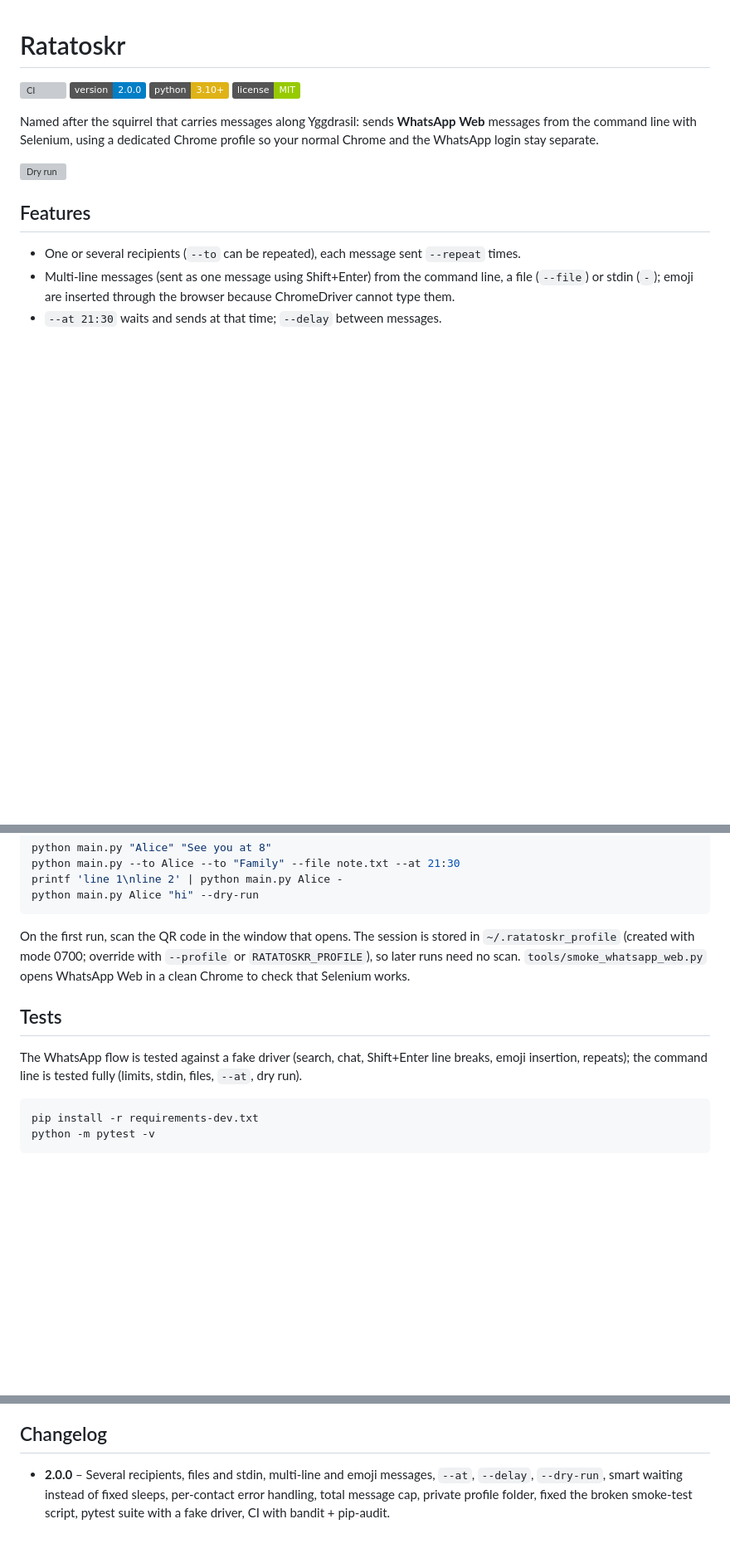
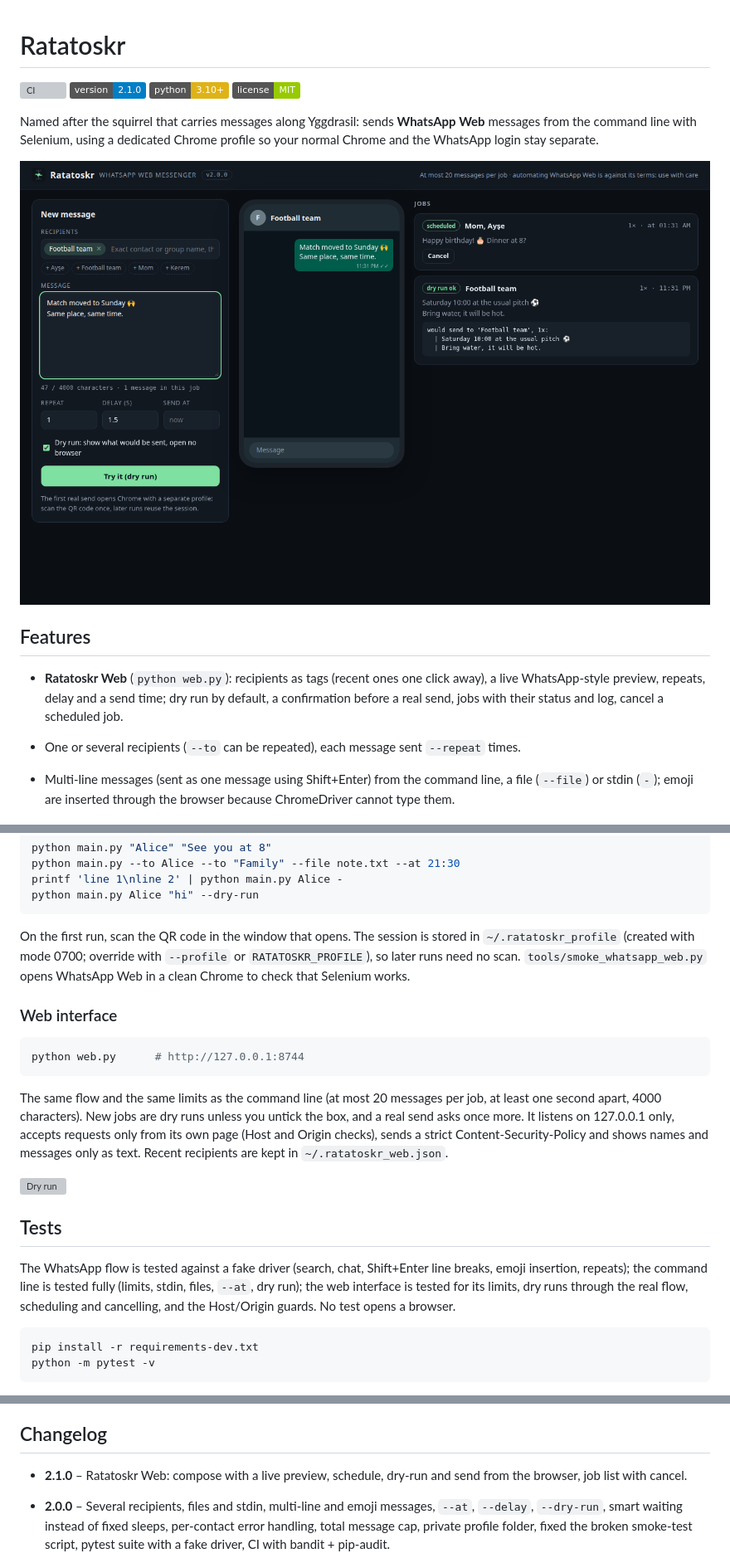
Before and after one commit to fas0ftware/Project_Ratatoskr, a Markdown page: README.md, 3 parts joined by grey strips. Shown at 83% size. GitHub-like rendering; pictures changed too: docs/web.png (added); badges without logos; blank space fills up the shorter version; grey boxes are pictures that could not be loaded.

````diff
--- a/README.md
+++ b/README.md
@@ -1,15 +1,17 @@
 # Ratatoskr
 
 [![CI](https://github.com/fas0ftware/Project_Ratatoskr/actions/workflows/ci.yml/badge.svg)](https://github.com/fas0ftware/Project_Ratatoskr/actions/workflows/ci.yml)
-![Version](https://img.shields.io/badge/version-2.0.0-blue)
+![Version](https://img.shields.io/badge/version-2.1.0-blue)
 ![Python](https://img.shields.io/badge/python-3.10%2B-yellow)
 ![License](https://img.shields.io/badge/license-MIT-green)
 
 Named after the squirrel that carries messages along Yggdrasil: sends **WhatsApp Web** messages from the command line with Selenium, using a dedicated Chrome profile so your normal Chrome and the WhatsApp login stay separate.
 
-![Dry run](docs/dry-run.svg)
+![Ratatoskr Web: recipients and message on the left, a WhatsApp-style preview in the middle, a scheduled job and a finished dry run on the right](docs/web.png)
 
 ## Features
+
+- **Ratatoskr Web** (`python web.py`): recipients as tags (recent ones one click away), a live WhatsApp-style preview, repeats, delay and a send time; dry run by default, a confirmation before a real send, jobs with their status and log, cancel a scheduled job.
 
 - One or several recipients (`--to` can be repeated), each message sent `--repeat` times.
 - Multi-line messages (sent as one message using Shift+Enter) from the command line, a file (`--file`) or stdin (`-`); emoji are inserted through the browser because ChromeDriver cannot type them.
@@ -36,9 +38,23 @@ python main.py Alice "hi" --dry-run
 
 On the first run, scan the QR code in the window that opens. The session is stored in `~/.ratatoskr_profile` (created with mode 0700; override with `--profile` or `RATATOSKR_PROFILE`), so later runs need no scan. `tools/smoke_whatsapp_web.py` opens WhatsApp Web in a clean Chrome to check that Selenium works.
 
+### Web interface
+
+```bash
+python web.py      # http://127.0.0.1:8744
+```
+
+The same flow and the same limits as the command line (at most 20 messages per job, at
+least one second apart, 4000 characters). New jobs are dry runs unless you untick the box,
+and a real send asks once more. It listens on 127.0.0.1 only, accepts requests only from
+its own page (Host and Origin checks), sends a strict Content-Security-Policy and shows
+names and messages only as text. Recent recipients are kept in `~/.ratatoskr_web.json`.
+
+![Dry run](docs/dry-run.svg)
+
 ## Tests
 
-The WhatsApp flow is tested against a fake driver (search, chat, Shift+Enter line breaks, emoji insertion, repeats); the command line is tested fully (limits, stdin, files, `--at`, dry run).
+The WhatsApp flow is tested against a fake driver (search, chat, Shift+Enter line breaks, emoji insertion, repeats); the command line is tested fully (limits, stdin, files, `--at`, dry run); the web interface is tested for its limits, dry runs through the real flow, scheduling and cancelling, and the Host/Origin guards. No test opens a browser.
 
 ```bash
 pip install -r requirements-dev.txt
@@ -57,6 +73,8 @@ python -m pytest -v
 
 ## Changelog
 
+- **2.1.0** – Ratatoskr Web: compose with a live preview, schedule, dry-run and send from the browser, job list with cancel.
+
 - **2.0.0** – Several recipients, files and stdin, multi-line and emoji messages, `--at`, `--delay`, `--dry-run`, smart waiting instead of fixed sleeps, per-contact error handling, total message cap, private profile folder, fixed the broken smoke-test script, pytest suite with a fake driver, CI with bandit + pip-audit.
 - **1.0.0** – One contact, one message, fixed waits.
 
````
Also changed, not shown: 12 other files.
